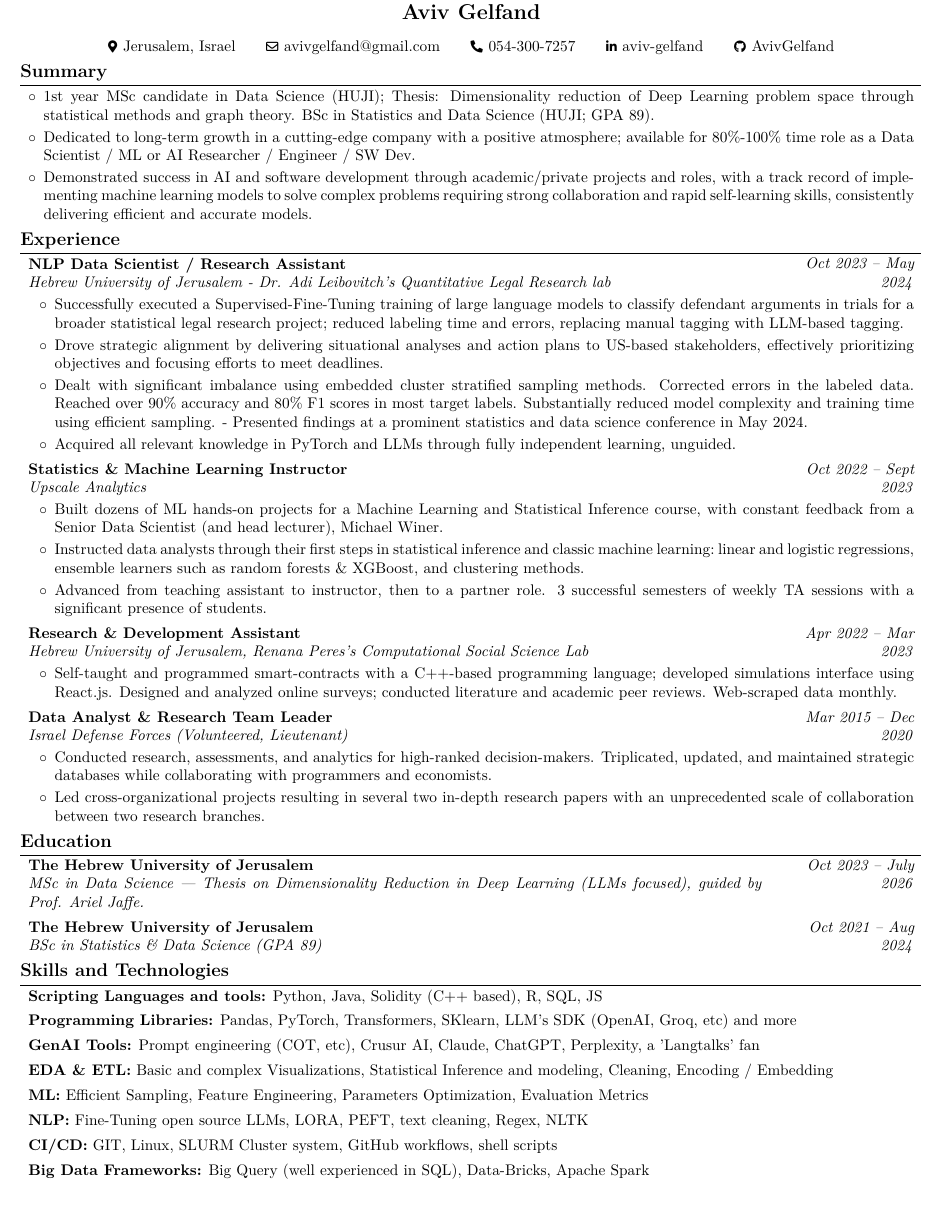
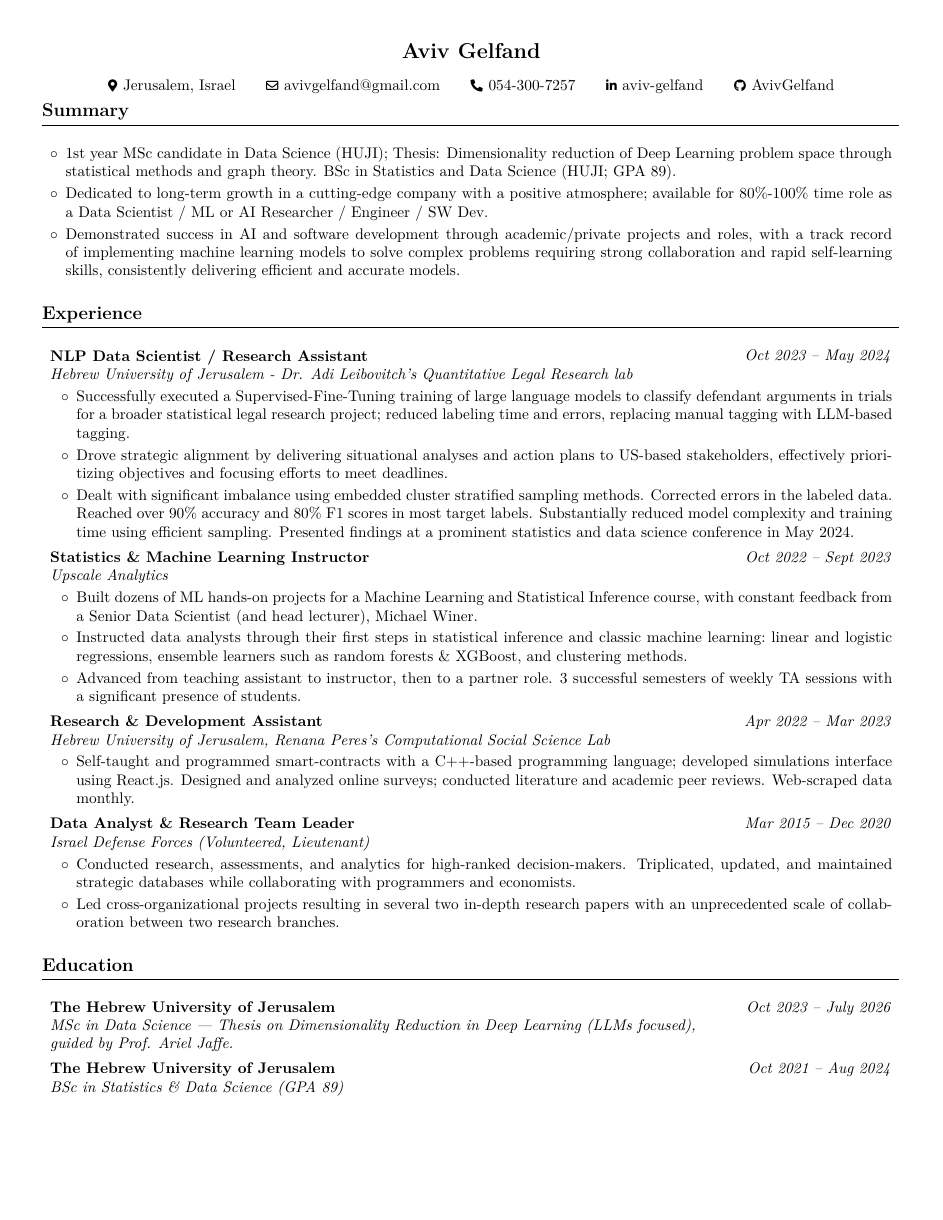
Before and after one commit to AvivGelfand/Resume, a LaTeX CV (Aviv_Gelfand_CV.tex): page 1 of 2. Compiled offline with pdfLaTeX.

Commit message:
Render the latest CV

```diff
--- a/Aviv_Gelfand_CV.tex
+++ b/Aviv_Gelfand_CV.tex
@@ -3,11 +3,11 @@
 % Packages:
 \usepackage[
     ignoreheadfoot, % set margins without considering header and footer
-    top=0.1 cm, % seperation between body and page edge from the top
-    bottom=0.1 cm, % seperation between body and page edge from the bottom
-    left=0.5 cm, % seperation between body and page edge from the left
-    right=0.5 cm, % seperation between body and page edge from the right
-    footskip=0.05 cm, % seperation between body and footer
+    top=1 cm, % seperation between body and page edge from the top
+    bottom=0.5 cm, % seperation between body and page edge from the bottom
+    left=1 cm, % seperation between body and page edge from the left
+    right=1 cm, % seperation between body and page edge from the right
+    footskip=0.25 cm, % seperation between body and footer
     % showframe % for debugging
 ]{geometry} % for adjusting page geometry
 \usepackage{titlesec} % for customizing section titles
@@ -62,10 +62,10 @@
     -1pt
 }{
     % top space:
-    0.1 cm
+    0.5 cm
 }{
     % bottom space:
-    0.1 cm
+    0.5 cm
 } % section title spacing
 
 \renewcommand\labelitemi{$\circ$} % custom bullet points
@@ -107,7 +107,7 @@
 \newenvironment{twocolentry}[2][]{
     \onecolentry
     \def\secondColumn{#2}
-    \setcolumnwidth{\fill, 3.5 cm}
+    \setcolumnwidth{\fill, 4.5 cm}
     \begin{paracol}{2}
 }{
     \switchcolumn \raggedleft \secondColumn
@@ -124,8 +124,8 @@
 \newcommand{\placelastupdatedtext}{% \placetextbox{<horizontal pos>}{<vertical pos>}{<stuff>}
   \AddToShipoutPictureFG*{% Add <stuff> to current page foreground
     \put(
-        \LenToUnit{\paperwidth-0.5 cm-0.15 cm+0.05cm},
-        \LenToUnit{\paperheight-0.05 cm}
+        \LenToUnit{\paperwidth-1 cm-0.15 cm+0.05cm},
+        \LenToUnit{\paperheight-0.5 cm}
     ){\vtop{{\null}\makebox[0pt][c]{
         \small\color{gray}\textit{Last updated in September 2024}\hspace{\widthof{Last updated in September 2024}}
     }}}%
@@ -172,7 +172,7 @@
         \mbox{\hrefWithoutArrow{https://github.com/AvivGelfand}{\color{black}{\footnotesize\faGithub}\hspace*{0.13cm}AvivGelfand}}%
     \end{header}
 
-    \vspace{0.1 cm - 0.1 cm}
+    \vspace{0.1 cm - 0.5 cm}
 
 
     \section{Summary}
@@ -210,8 +210,7 @@
             \begin{highlights}
                 \item Successfully executed a Supervised-Fine-Tuning training of large language models to classify defendant arguments in trials for a broader statistical legal research project; reduced labeling time and errors, replacing manual tagging with LLM-based tagging.
                 \item Drove strategic alignment by delivering situational analyses and action plans to US-based stakeholders, effectively prioritizing objectives and focusing efforts to meet deadlines.
-                \item Dealt with significant imbalance using embedded cluster stratified sampling methods. Corrected errors in the labeled data. Reached over 90\% accuracy and 80\% F1 scores in most target labels. Substantially reduced model complexity and training time using efficient sampling. - Presented findings at a prominent statistics and data science conference in May 2024.
-                \item Acquired all relevant knowledge in PyTorch and LLMs through fully independent learning, unguided.
+                \item Dealt with significant imbalance using embedded cluster stratified sampling methods. Corrected errors in the labeled data. Reached over 90\% accuracy and 80\% F1 scores in most target labels. Substantially reduced model complexity and training time using efficient sampling. Presented findings at a prominent statistics and data science conference in May 2024.
             \end{highlights}
         \end{onecolentry}
 
```
Also changed, not shown: Aviv_Gelfand_CV.pdf, Aviv_Gelfand_CV_1.png, Aviv_Gelfand_CV_2.png, README.md, 1 other file.
